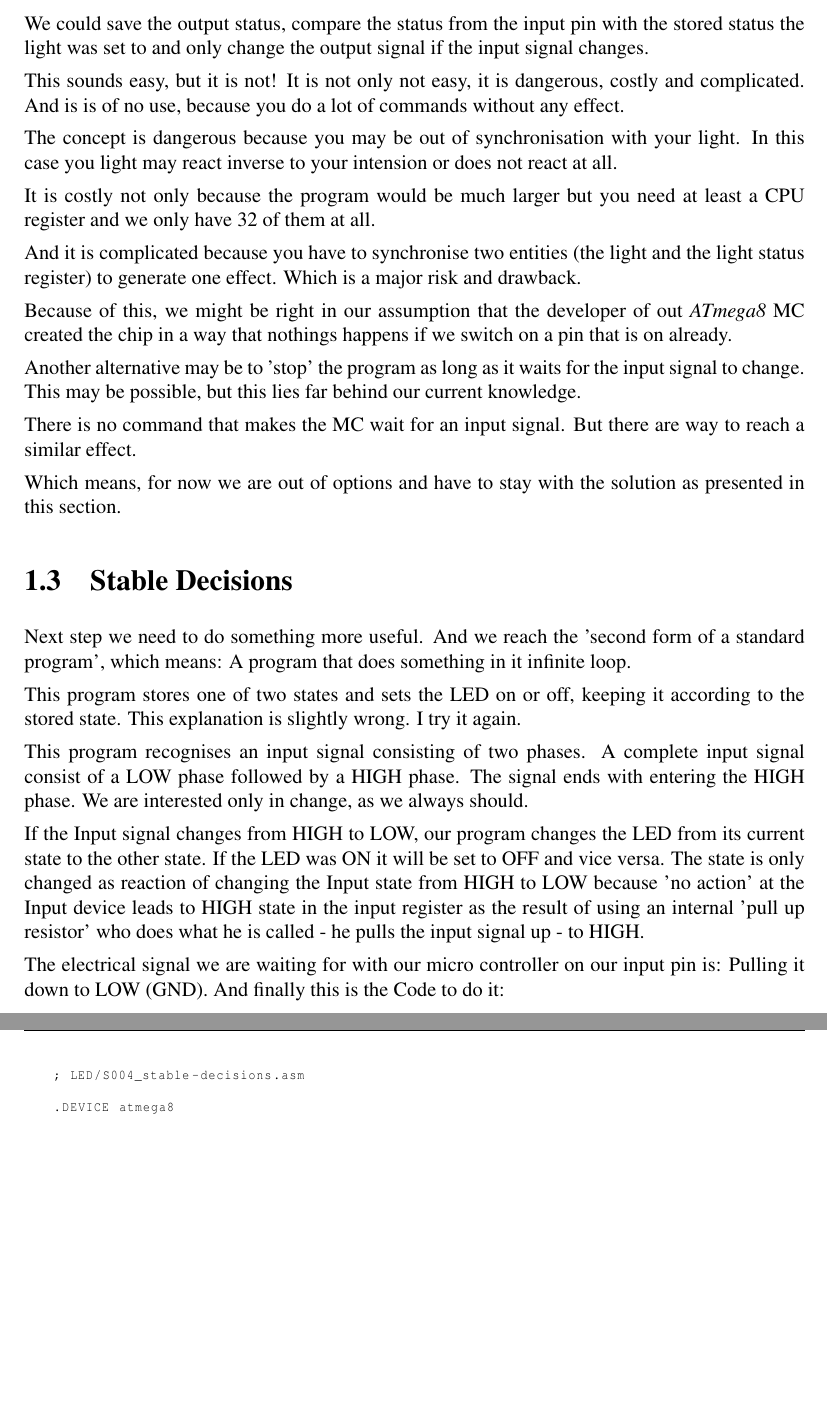
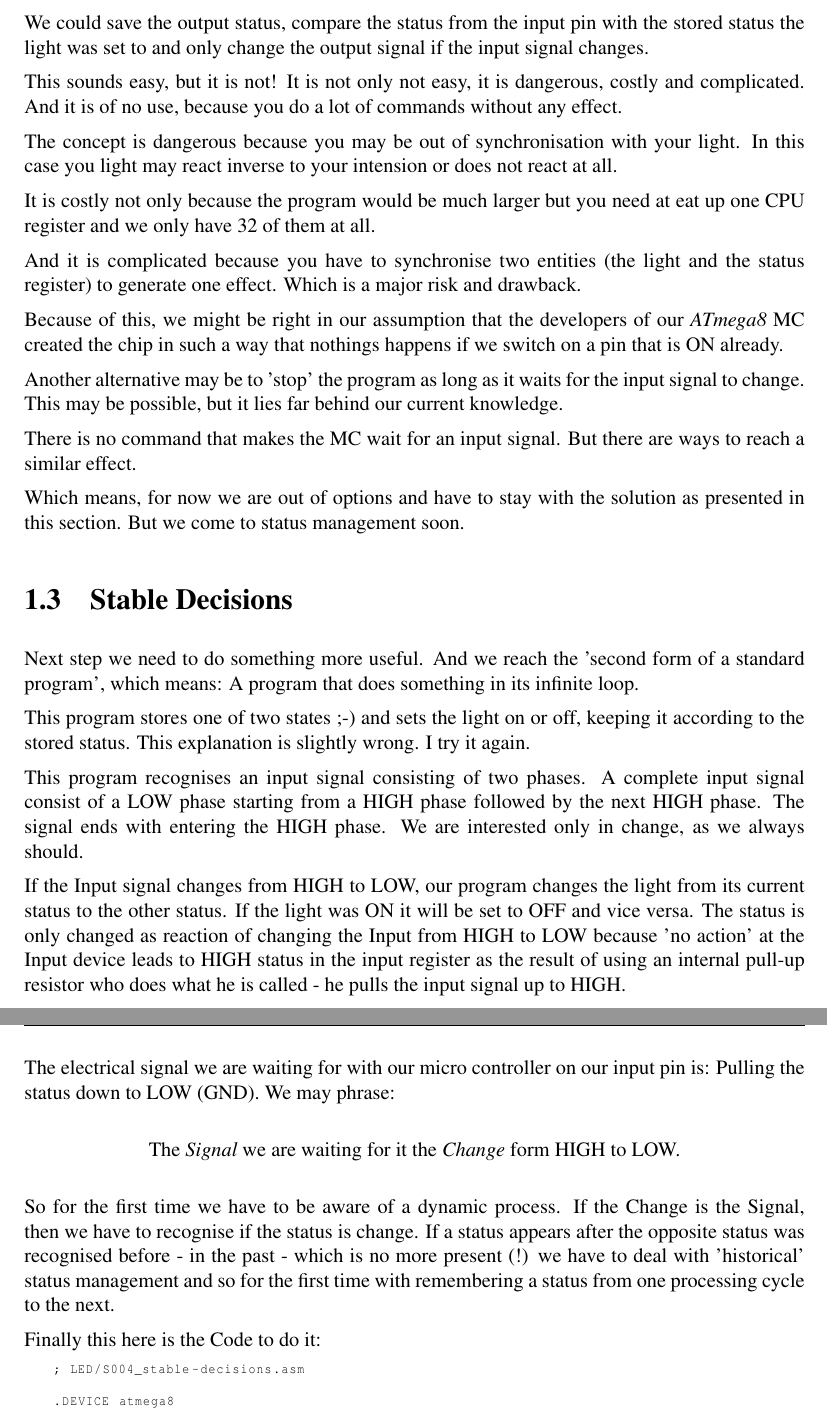
Before and after one commit to fmorgner/AVR-Assembly-Cookbook, a LaTeX book (Assembly-programming-with-AVR.tex, which reads LED/S002_get-me-on-get-me-off.tex, LED/S004_stable-decisions.tex): two parts of pages 15 and 16 of 29, joined at a grey line, cut so that both start at the same text, the shorter picture padded with empty space. Compiled offline with pdfLaTeX.

Commit message:
Updated 'the book'

```diff
--- a/LED/S002_get-me-on-get-me-off.tex
+++ b/LED/S002_get-me-on-get-me-off.tex
@@ -51,18 +51,18 @@ Are there alternatives? Yes there are!
 
 We could save the output status, compare the status from the input pin with the stored status the light was set to and only change the output signal if the input signal changes.
 
-This sounds easy, but it is not! It is not only not easy, it is dangerous, costly and complicated. And is is of no use, because you do a lot of commands without any effect.
+This sounds easy, but it is not! It is not only not easy, it is dangerous, costly and complicated. And it is of no use, because you do a lot of commands without any effect.
 
 The concept is dangerous because you may be out of synchronisation with your light. In this case you light may react inverse to your intension or does not react at all.
 
-It is costly not only because the program would be much larger but you need at least a CPU register and we only have 32 of them at all.
+It is costly not only because the program would be much larger but you need at eat up one CPU register and we only have 32 of them at all.
 
-And it is complicated because you have to synchronise two entities (the light and the light status register) to generate one effect. Which is a major risk and drawback.
+And it is complicated because you have to synchronise two entities (the light and the status register) to generate one effect. Which is a major risk and drawback.
 
-Because of this, we might be right in our assumption that the developer of out \at MC created the chip in a way that nothings happens if we switch on a pin that is on already.
+Because of this, we might be right in our assumption that the developers of our \at MC created the chip in such a way that nothings happens if we switch on a pin that is ON already.
 
-Another alternative may be to 'stop' the program as long as it waits for the input signal to change. This may be possible, but this lies far behind our current knowledge.
+Another alternative may be to 'stop' the program as long as it waits for the input signal to change. This may be possible, but it lies far behind our current knowledge.
 
-There is no command that makes the MC wait for an input signal. But there are way to reach a similar effect.
+There is no command that makes the MC wait for an input signal. But there are ways to reach a similar effect.
 
-Which means, for now we are out of options and have to stay with the solution as presented in this section.
+Which means, for now we are out of options and have to stay with the solution as presented in this section. But we come to status management soon.
--- a/LED/S004_stable-decisions.tex
+++ b/LED/S004_stable-decisions.tex
@@ -1,14 +1,23 @@
 \section{Stable Decisions}
 
-Next step we need to do something more useful. And we reach the 'second form of a standard program', which means: A program that does something in it infinite loop.
+Next step we need to do something more useful. And we reach the 'second form of a standard program', which means: A program that does something in its infinite loop.
 
-This program stores one of two states and sets the LED on or off, keeping it according to the stored state. This explanation is slightly wrong. I try it again.
+This program stores one of two states ;-) and sets the light on or off, keeping it according to the stored status. This explanation is slightly wrong. I try it again.
 
-This program recognises an input signal consisting of two phases. A complete input signal consist of a LOW phase followed by a HIGH phase. The signal ends with entering the HIGH phase. We are interested only in change, as we always should.
+This program recognises an input signal consisting of two phases. A complete input signal consist of a LOW phase starting from a HIGH phase followed by the next HIGH phase. The signal ends with entering the HIGH phase. We are interested only in change, as we always should.
 
-If the Input signal changes from HIGH to LOW, our program changes the LED from its current state to the other state. If the LED was ON it will be set to OFF and vice versa. The state is only changed as reaction of changing the Input state from HIGH to LOW because 'no action' at the Input device leads to HIGH state in the input register as the result of using an internal 'pull up resistor' who does what he is called - he pulls the input signal up - to HIGH.
+If the Input signal changes from HIGH to LOW, our program changes the light from its current status to the other status. If the light was ON it will be set to OFF and vice versa. The status is only changed as reaction of changing the Input from HIGH to LOW because 'no action' at the Input device leads to HIGH status in the input register as the result of using an internal pull-up resistor who does what he is called - he pulls the input signal up to HIGH.
 
-The electrical signal we are waiting for with our micro controller on our input pin is: Pulling it down to LOW (GND). And finally this is the Code to do it:
+The electrical signal we are waiting for with our micro controller on our input pin is: Pulling the status down to LOW (GND). We may phrase:
+
+\begin{center}
+The \emph{Signal} we are waiting for it the \emph{Change} form HIGH to LOW.
+\end{center}
+
+
+So for the first time we have to be aware of a dynamic process. If the Change is the Signal, then we have to recognise if the status is change. If a status appears after the opposite status was recognised before - in the past - which is no more present (!) we have to deal with 'historical' status management and so for the first time with remembering a status from one processing cycle to the next.
+
+Finally this here is the Code to do it:
 
 \begin{lstlisting}
 ; LED/S004_stable-decisions.asm
```
Also changed, not shown: Assembly-programming-with-AVR.pdf, LED/S002_get-me-on-get-me-off.tex (2 more changed lines).
